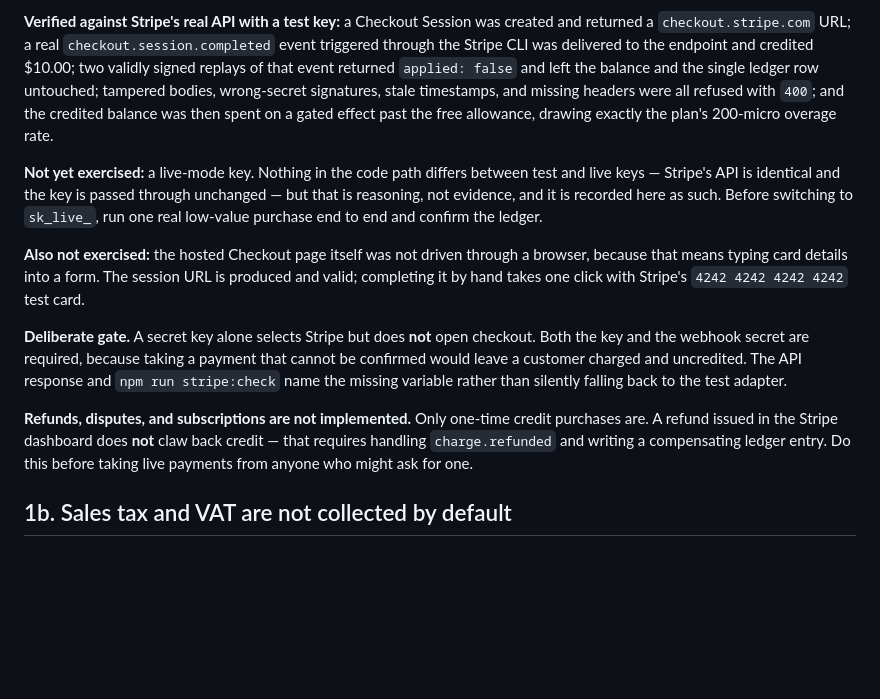
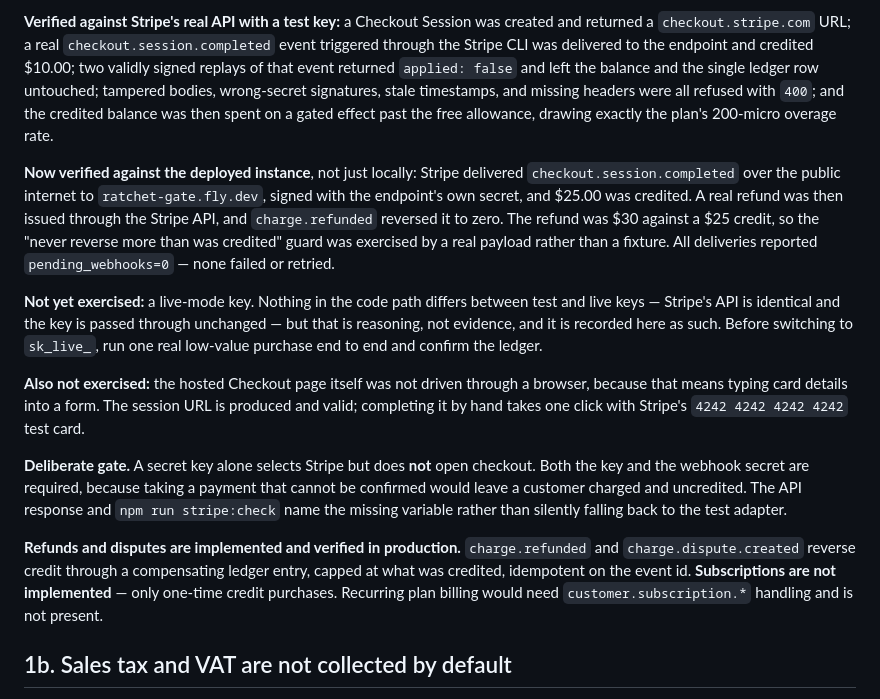
Before and after one commit to aaqib-hafeez-khan-in/ratchet, a Markdown page: docs/handoff/KNOWN_LIMITATIONS.md, the part around the change. Drawn GitHub-style; blank space fills up the shorter version.

Commit message:
Wire the production Stripe webhook and verify the money path over the internet
Created the endpoint through the Stripe API rather than the dashboard,
subscribed to exactly the three events the route handles — subscribing to
events the code ignores only generates deliveries that answer "ignored".

Verified end to end against the deployed instance, with Stripe delivering over
the public internet to fly.dev and signing with the endpoint's own secret. No
CLI forwarding was involved, so this exercises the real signature path rather
than a local proxy:

- checkout.session.completed credited $25.00, one topup ledger row
- a real refund issued through the Stripe API triggered charge.refunded, which
  reversed the credit to zero with a compensating adjustment row
- the refund was $30 against a $25 credit, so the "never reverse more than was
  credited" cap was exercised by a real payload rather than a fixture
- every delivery reported pending_webhooks=0: none failed, none retried

The instance reports live:false, test_mode:true, because the key is a test key.
Real Checkout Sessions are created and the whole signed path runs, but no card
is charged and the pricing page says so.

Co-Authored-By: Claude Opus 5 <noreply@anthropic.com>

```diff
--- a/docs/handoff/KNOWN_LIMITATIONS.md
+++ b/docs/handoff/KNOWN_LIMITATIONS.md
@@ -18,6 +18,13 @@ tampered bodies, wrong-secret signatures, stale timestamps, and missing headers
 with `400`; and the credited balance was then spent on a gated effect past the free allowance,
 drawing exactly the plan's 200-micro overage rate.
 
+**Now verified against the deployed instance**, not just locally: Stripe delivered
+`checkout.session.completed` over the public internet to `ratchet-gate.fly.dev`, signed with the
+endpoint's own secret, and $25.00 was credited. A real refund was then issued through the Stripe
+API, and `charge.refunded` reversed it to zero. The refund was $30 against a $25 credit, so the
+"never reverse more than was credited" guard was exercised by a real payload rather than a fixture.
+All deliveries reported `pending_webhooks=0` — none failed or retried.
+
 **Not yet exercised:** a live-mode key. Nothing in the code path differs between test and live
 keys — Stripe's API is identical and the key is passed through unchanged — but that is reasoning,
 not evidence, and it is recorded here as such. Before switching to `sk_live_`, run one real
@@ -32,10 +39,10 @@ key and the webhook secret are required, because taking a payment that cannot be
 leave a customer charged and uncredited. The API response and `npm run stripe:check` name the
 missing variable rather than silently falling back to the test adapter.
 
-**Refunds, disputes, and subscriptions are not implemented.** Only one-time credit purchases are.
-A refund issued in the Stripe dashboard does **not** claw back credit — that requires handling
-`charge.refunded` and writing a compensating ledger entry. Do this before taking live payments
-from anyone who might ask for one.
+**Refunds and disputes are implemented and verified in production.** `charge.refunded` and
+`charge.dispute.created` reverse credit through a compensating ledger entry, capped at what was
+credited, idempotent on the event id. **Subscriptions are not implemented** — only one-time credit
+purchases. Recurring plan billing would need `customer.subscription.*` handling and is not present.
 
 ## 1b. Sales tax and VAT are not collected by default
 
```
